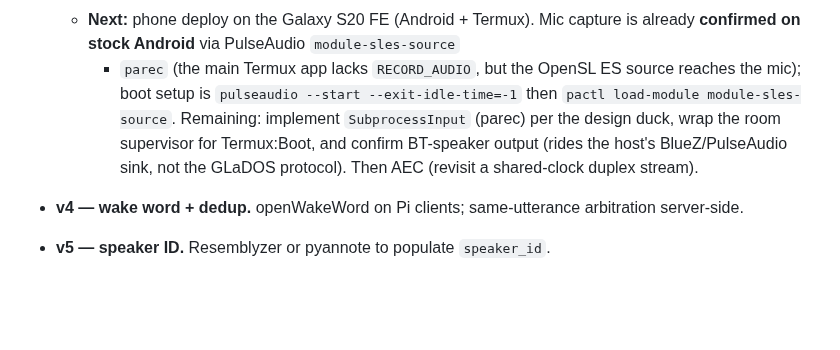
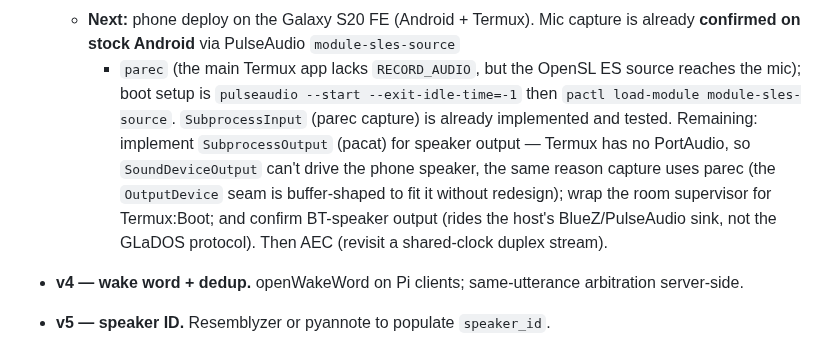
Before and after one commit to Qcko/Glados, a Markdown page: ARCHITECTURE.md, the part around the change. Drawn GitHub-style; blank space fills up the shorter version.

Commit message:
docs: fix v3 Next list — parec input is done, pacat output is the gap
The v3 'Next' list named 'implement SubprocessInput (parec)' as remaining,
but parec capture landed in cc35235 (and the Capture-backends bullet above
already describes it as present). The genuinely-pending client-code item for
the Android/Termux phone is the symmetric opposite: the pacat SubprocessOutput
backend for speaker playback — Termux has no PortAudio, so SoundDeviceOutput
can't drive the phone speaker, the same reason capture uses parec. Correct the
list to name the output backend.

```diff
--- a/ARCHITECTURE.md
+++ b/ARCHITECTURE.md
@@ -521,10 +521,14 @@ Each version is its own session-sized chunk. Heavy work is deferred.
     is already **confirmed on stock Android** via PulseAudio `module-sles-source`
     + `parec` (the main Termux app lacks `RECORD_AUDIO`, but the OpenSL ES source
     reaches the mic); boot setup is `pulseaudio --start --exit-idle-time=-1` then
-    `pactl load-module module-sles-source`. Remaining: implement `SubprocessInput`
-    (parec) per the design duck, wrap the room supervisor for Termux:Boot, and
-    confirm BT-speaker output (rides the host's BlueZ/PulseAudio sink, not the
-    GLaDOS protocol). Then AEC (revisit a shared-clock duplex stream).
+    `pactl load-module module-sles-source`. `SubprocessInput` (parec capture) is
+    already implemented and tested. Remaining: implement `SubprocessOutput`
+    (pacat) for speaker output — Termux has no PortAudio, so `SoundDeviceOutput`
+    can't drive the phone speaker, the same reason capture uses parec (the
+    `OutputDevice` seam is buffer-shaped to fit it without redesign); wrap the
+    room supervisor for Termux:Boot; and confirm BT-speaker output (rides the
+    host's BlueZ/PulseAudio sink, not the GLaDOS protocol). Then AEC (revisit a
+    shared-clock duplex stream).
 
 - **v4 — wake word + dedup.** openWakeWord on Pi clients; same-utterance
   arbitration server-side.
```
